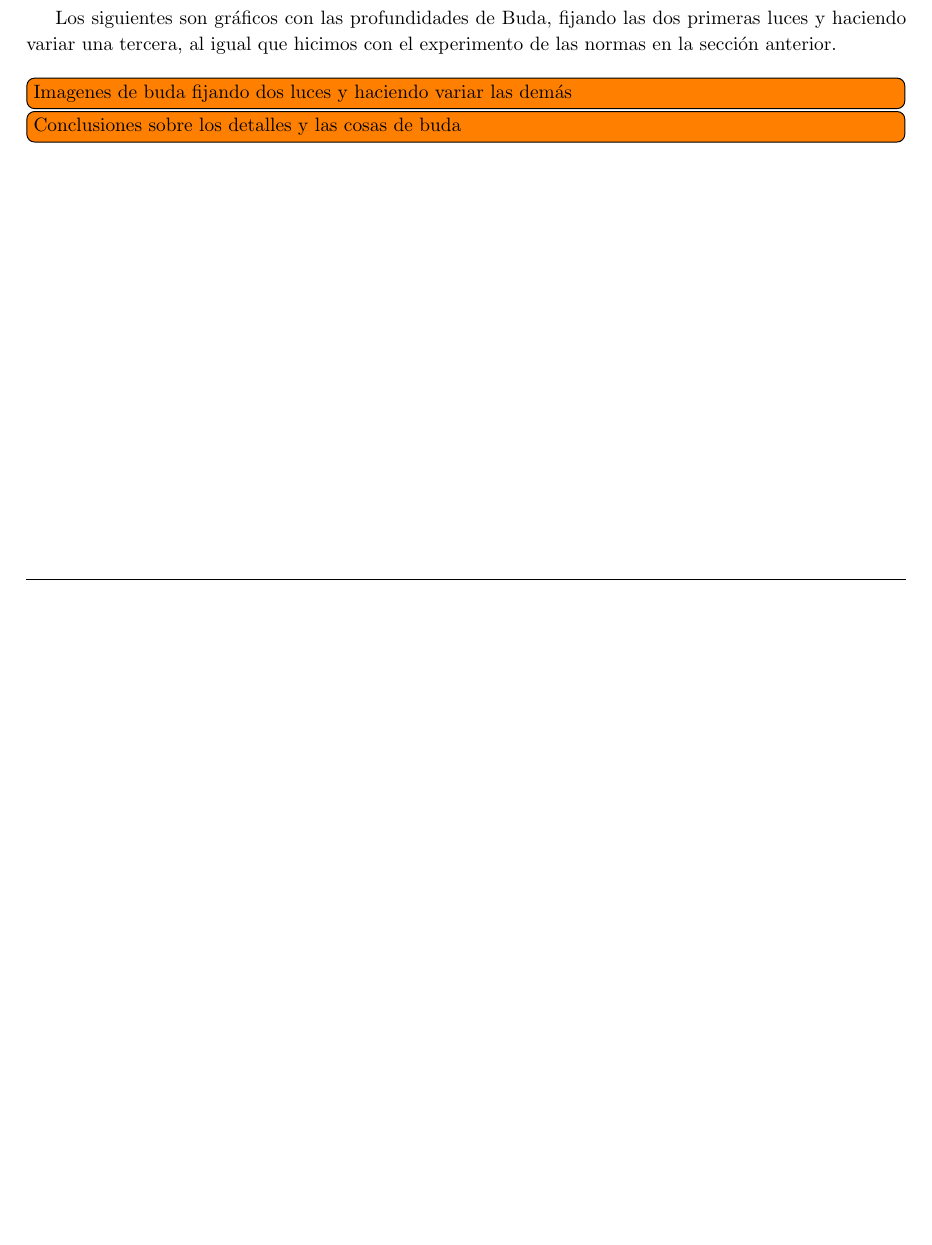
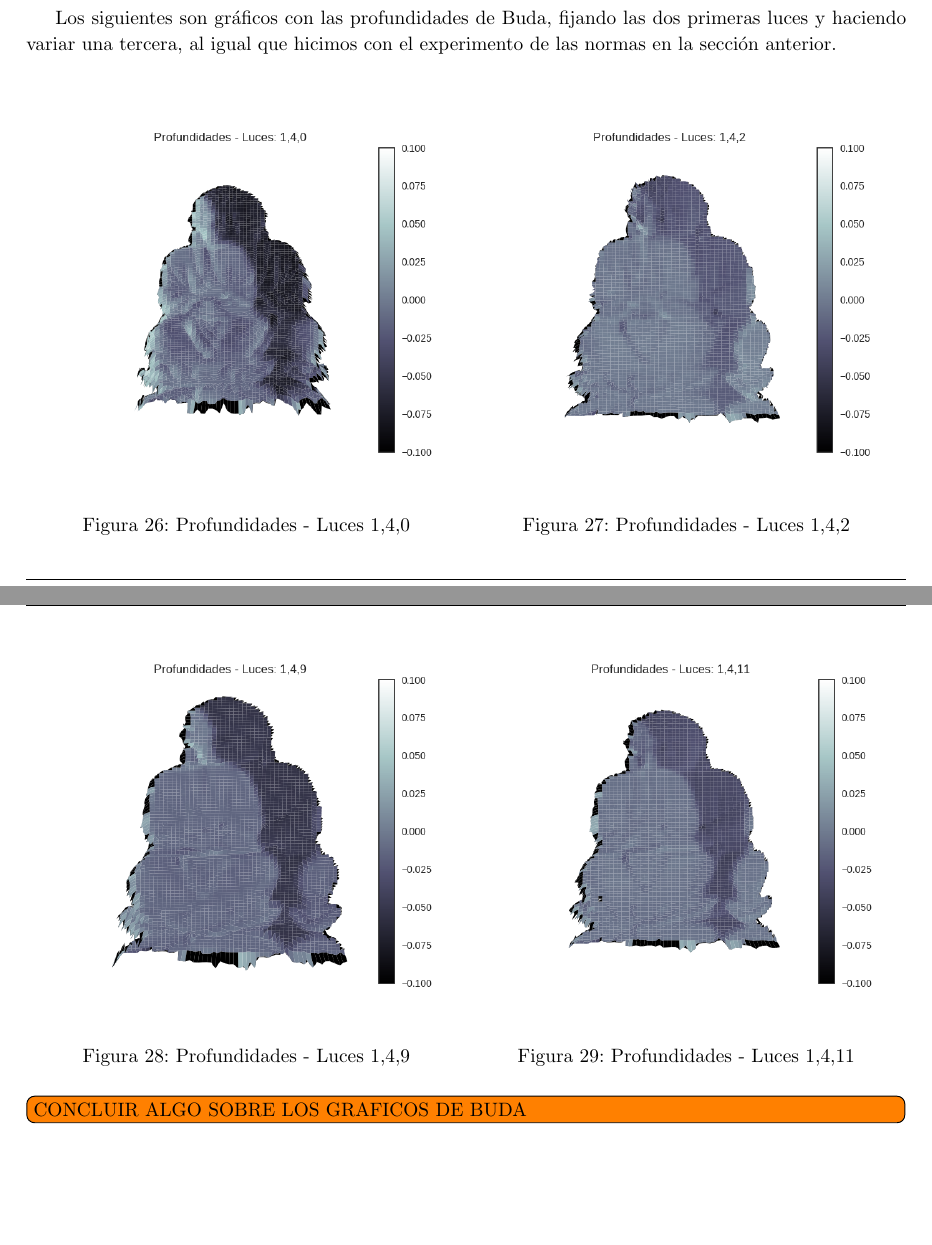
Before and after one commit to JonSeijo/metodos-numericos-tp1, a LaTeX document (informe/informe.tex, which reads informe/experimentacion.tex): part of page 23 of 28 before the commit and two parts of pages 23 and 24 of 29 after it, the two joined at a grey line, cut so that both start at the same text, the shorter picture padded with empty space. Compiled offline with pdfLaTeX; a LaTeX package or settings file that is missing is left out.

Commit message:
Agrego imagenes de lucas

```diff
--- a/informe/experimentacion.tex
+++ b/informe/experimentacion.tex
@@ -314,9 +314,37 @@ Es interesante notar que en los ejemplos anteriores utilizamos diferentes combin
 
 Los siguientes son gráficos con las profundidades de Buda, fijando las dos primeras luces y haciendo variar una tercera, al igual que hicimos con el experimento de las normas en la sección anterior. \\
 
-\todo[inline]{Imagenes de buda fijando dos luces y haciendo variar las demás}
+\begin{figure}[H]
+\centering
+\begin{minipage}{.5\textwidth}
+  \centering
+  \includegraphics[width=1.3\linewidth]{informe/imagenes/profundidades/buda140.png}
+  \captionof{figure}{Profundidades - Luces 1,4,0}
+\end{minipage}%
+\begin{minipage}{.5\textwidth}
+  \centering
+    \includegraphics[width=1.3\linewidth]{informe/imagenes/profundidades/buda142.png}
+  \captionof{figure}{Profundidades - Luces 1,4,2}
+\end{minipage}
+\end{figure}
 
-\todo[inline]{Conclusiones sobre los detalles y las cosas de buda}
+
+\begin{figure}[H]
+\centering
+\begin{minipage}{.5\textwidth}
+  \centering
+  \includegraphics[width=1.3\linewidth]{informe/imagenes/profundidades/buda149.png}
+  \captionof{figure}{Profundidades - Luces 1,4,9}
+\end{minipage}%
+\begin{minipage}{.5\textwidth}
+  \centering
+    \includegraphics[width=1.3\linewidth]{informe/imagenes/profundidades/buda1411.png}
+  \captionof{figure}{Profundidades - Luces 1,4,11}
+\end{minipage}
+\end{figure}
+
+
+\todo[inline]{CONCLUIR ALGO SOBRE LOS GRAFICOS DE BUDA}
 
 
 \newpage
```
Also changed, not shown: informe/imagenes/profundidades/buda140.png (added), informe/imagenes/profundidades/buda1411.png (added), informe/imagenes/profundidades/buda142.png (added), informe/imagenes/profundidades/buda149.png (added).
